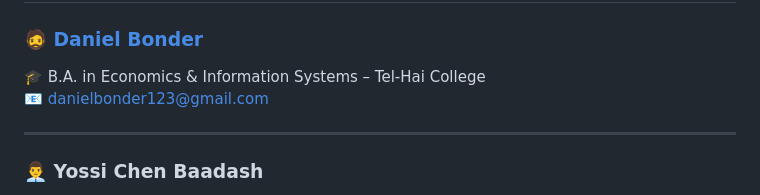
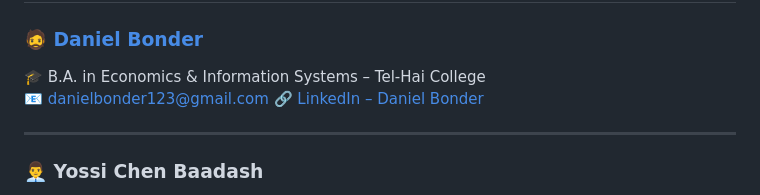
Before and after one commit to DanielBonder/Nutrition, a Markdown page: README.md, the part around the change. Drawn GitHub-style.

```diff
--- a/README.md
+++ b/README.md
@@ -103,6 +103,7 @@ git clone https://github.com/DanielBonder/diet.git
 ### 🧔 [Daniel Bonder](https://github.com/DanielBonder)
 🎓 B.A. in Economics & Information Systems – Tel-Hai College
 📧 [danielbonder123@gmail.com](mailto:danielbonder123@gmail.com)
+🔗 [LinkedIn – Daniel Bonder](https://www.linkedin.com/in/daniel-bonder1/)
 
 ---
 
```
